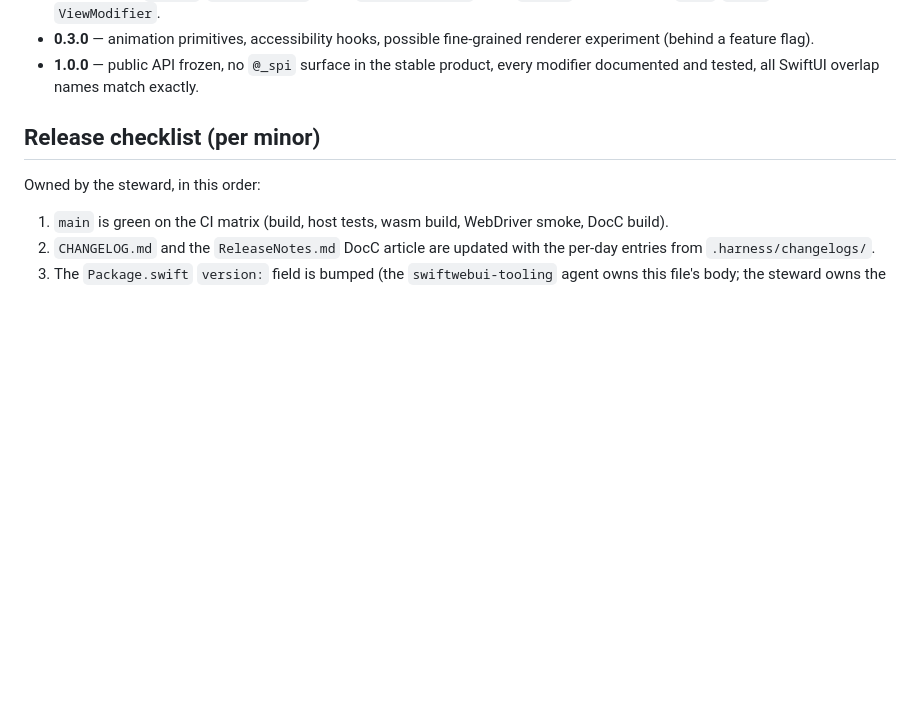
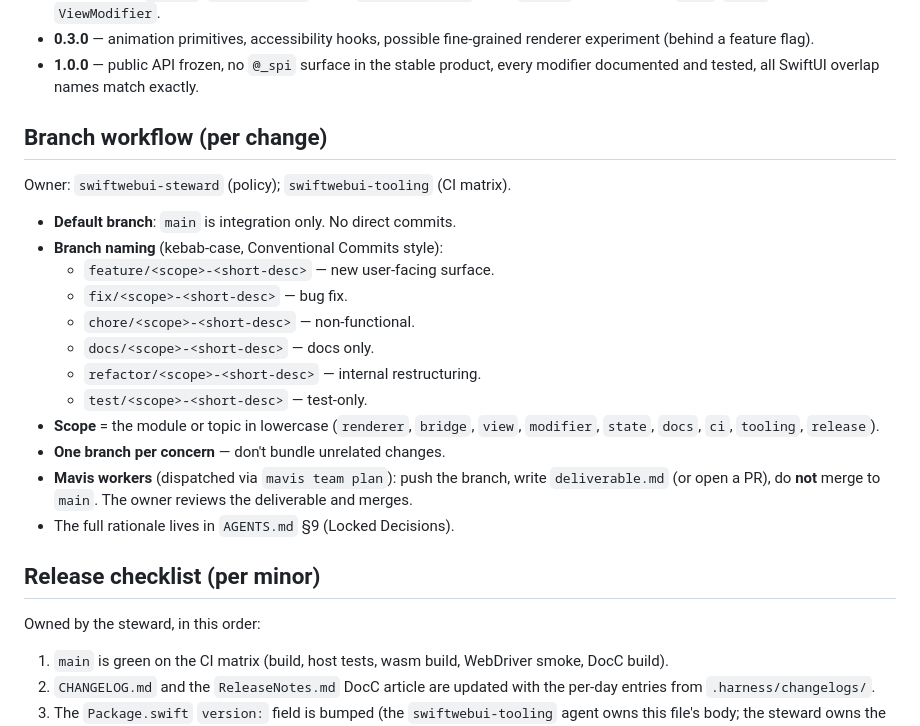
Before and after one commit to ATZLab/swift-web-ui, a Markdown page: .harness/docs/release.md, the part around the change. Rendered like a GitHub page; blank space fills up the shorter version.

```diff
--- a/.harness/docs/release.md
+++ b/.harness/docs/release.md
@@ -23,6 +23,26 @@ Semantic Versioning (`MAJOR.MINOR.PATCH`), with the caveat that
 - **1.0.0** — public API frozen, no `@_spi` surface in the
   stable product, every modifier documented and tested, all
   SwiftUI overlap names match exactly.
+
+## Branch workflow (per change)
+
+Owner: `swiftwebui-steward` (policy); `swiftwebui-tooling` (CI matrix).
+
+- **Default branch**: `main` is integration only. No direct commits.
+- **Branch naming** (kebab-case, Conventional Commits style):
+  - `feature/<scope>-<short-desc>` — new user-facing surface.
+  - `fix/<scope>-<short-desc>` — bug fix.
+  - `chore/<scope>-<short-desc>` — non-functional.
+  - `docs/<scope>-<short-desc>` — docs only.
+  - `refactor/<scope>-<short-desc>` — internal restructuring.
+  - `test/<scope>-<short-desc>` — test-only.
+- **Scope** = the module or topic in lowercase (`renderer`, `bridge`,
+  `view`, `modifier`, `state`, `docs`, `ci`, `tooling`, `release`).
+- **One branch per concern** — don't bundle unrelated changes.
+- **Mavis workers** (dispatched via `mavis team plan`): push the
+  branch, write `deliverable.md` (or open a PR), do **not** merge
+  to `main`. The owner reviews the deliverable and merges.
+- The full rationale lives in `AGENTS.md` §9 (Locked Decisions).
 
 ## Release checklist (per minor)
 
```
Also changed, not shown: AGENTS.md (+23 -0 lines).
